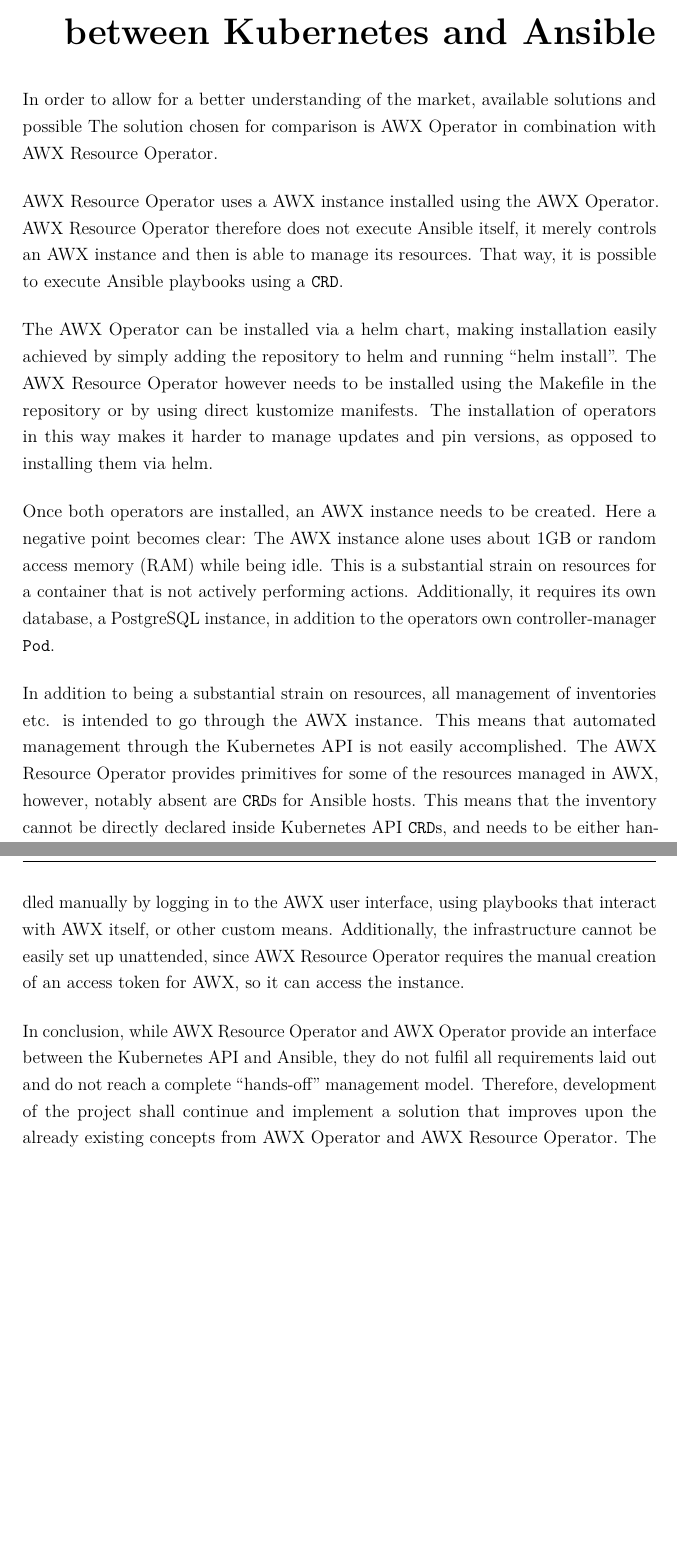
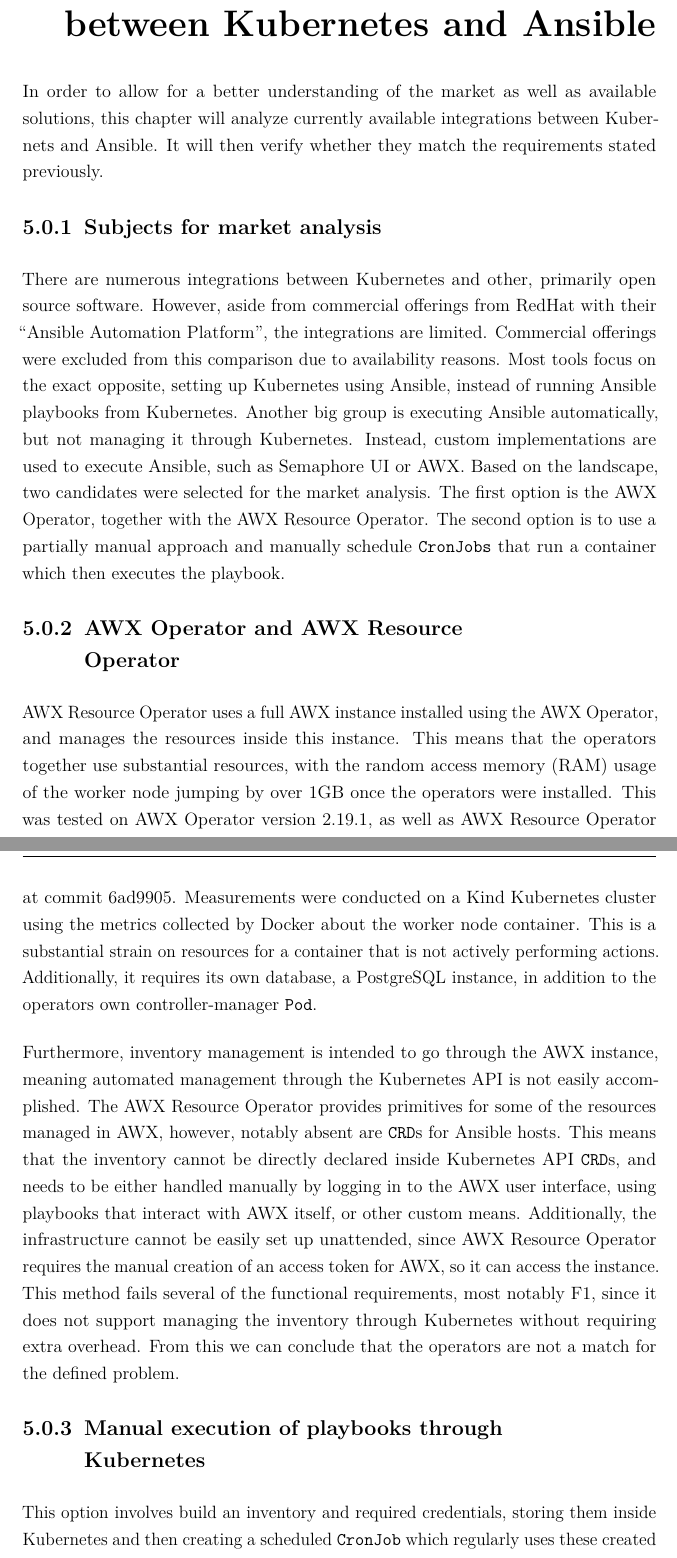
Before and after one commit to LightJack05/bachelor-thesis, a LaTeX thesis (thesis.tex, which reads chapters/030-analysis/020-awx-operator.tex): two parts of pages 29 and 30 of 75 before the commit and two parts of pages 29 and 30 of 76 after it, joined at a grey line, cut so that both start at the same text, the shorter picture padded with empty space. Compiled offline with pdfLaTeX; a LaTeX package or settings file that is missing is left out.

Commit message:
Rework several chapters

```diff
--- a/chapters/030-analysis/020-awx-operator.tex
+++ b/chapters/030-analysis/020-awx-operator.tex
@@ -1,25 +1,31 @@
-In order to allow for a better understanding of the market, available solutions and possible
-The solution chosen for comparison is AWX Operator in combination with AWX Resource Operator.
+In order to allow for a better understanding of the market as well as available solutions, this chapter will analyze currently available integrations between Kubernets and Ansible.
+It will then verify whether they match the requirements stated previously.
 
-AWX Resource Operator uses a AWX instance installed using the AWX Operator.
-AWX Resource Operator therefore does not execute Ansible itself, it merely controls an AWX instance and then is able to manage its resources.
-That way, it is possible to execute Ansible playbooks using a \gls{crd}.
+\subsection{Subjects for market analysis}
+There are numerous integrations between Kubernetes and other, primarily open source software.
+However, aside from commercial offerings from RedHat with their \enquote{Ansible Automation Platform}, the integrations are limited.
+Commercial offerings were excluded from this comparison due to availability reasons.
+Most tools focus on the exact opposite, setting up Kubernetes using Ansible, instead of running Ansible playbooks from Kubernetes.
+Another big group is executing Ansible automatically, but not managing it through Kubernetes.
+Instead, custom implementations are used to execute Ansible, such as Semaphore UI or AWX.
+Based on the landscape, two candidates were selected for the market analysis.
+The first option is the AWX Operator, together with the AWX Resource Operator.
+The second option is to use a partially manual approach and manually schedule \texttt{CronJobs} that run a container which then executes the playbook.
 
-The AWX Operator can be installed via a helm chart, making installation easily achieved by simply adding the repository to helm and running \enquote{helm install}.
-The AWX Resource Operator however needs to be installed using the Makefile in the repository or by using direct kustomize manifests.
-The installation of operators in this way makes it harder to manage updates and pin versions, as opposed to installing them via helm.
-
-Once both operators are installed, an AWX instance needs to be created.
-Here a negative point becomes clear: The AWX instance alone uses about 1GB or \gls{ram} while being idle.
+\subsection{AWX Operator and AWX Resource Operator}
+AWX Resource Operator uses a full AWX instance installed using the AWX Operator, and manages the resources inside this instance.
+This means that the operators together use substantial resources, with the \gls{ram} usage of the worker node jumping by over 1GB once the operators were installed.
+This was tested on AWX Operator version 2.19.1, as well as AWX Resource Operator at commit 6ad9905.
+Measurements were conducted on a Kind Kubernetes cluster using the metrics collected by Docker about the worker node container.
 This is a substantial strain on resources for a container that is not actively performing actions.
 Additionally, it requires its own database, a PostgreSQL instance, in addition to the operators own controller-manager \texttt{Pod}.
 
-In addition to being a substantial strain on resources, all management of inventories etc. is intended to go through the AWX instance.
-This means that automated management through the Kubernetes API is not easily accomplished.
+Furthermore, inventory management is intended to go through the AWX instance, meaning automated management through the Kubernetes API is not easily accomplished.
 The AWX Resource Operator provides primitives for some of the resources managed in AWX, however, notably absent are \glspl{crd} for Ansible hosts.
 This means that the inventory cannot be directly declared inside Kubernetes API \glspl{crd}, and needs to be either handled manually by logging in to the AWX user interface, using playbooks that interact with AWX itself, or other custom means.
 Additionally, the infrastructure cannot be easily set up unattended, since AWX Resource Operator requires the manual creation of an access token for AWX, so it can access the instance.
+This method fails several of the functional requirements, most notably F1, since it does not support managing the inventory through Kubernetes without requiring extra overhead.
+From this we can conclude that the operators are not a match for the defined problem.
 
-In conclusion, while AWX Resource Operator and AWX Operator provide an interface between the Kubernetes API and Ansible, they do not fulfil all requirements laid out and do not reach a complete \enquote{hands-off} management model.
-Therefore, development of the project shall continue and implement a solution that improves upon the already existing concepts from AWX Operator and AWX Resource Operator.
-The conclusion from the analysis is that the implemented solution should also attempt to save resources, use the Kubernetes API as storage for data and provide the ability for users to manage the infrastructure with as little manual intervention as possible.
+\subsection{Manual execution of playbooks through Kubernetes}
+This option involves build an inventory and required credentials, storing them inside Kubernetes and then creating a scheduled \texttt{CronJob} which regularly uses these created objects to execute a playbook.
```
Also changed, not shown: chapters/025-problem/010-defining-the-problem.tex (+2 -2 lines), chapters/025-problem/020-requriements.tex (+7 -7 lines), chapters/040-architecture/040-relations.tex (+3 -0 lines), chapters/040-architecture/070-execution.tex (+1 -1 lines), chapters/030-analysis/020-awx-operator.tex (9 more changed lines).
